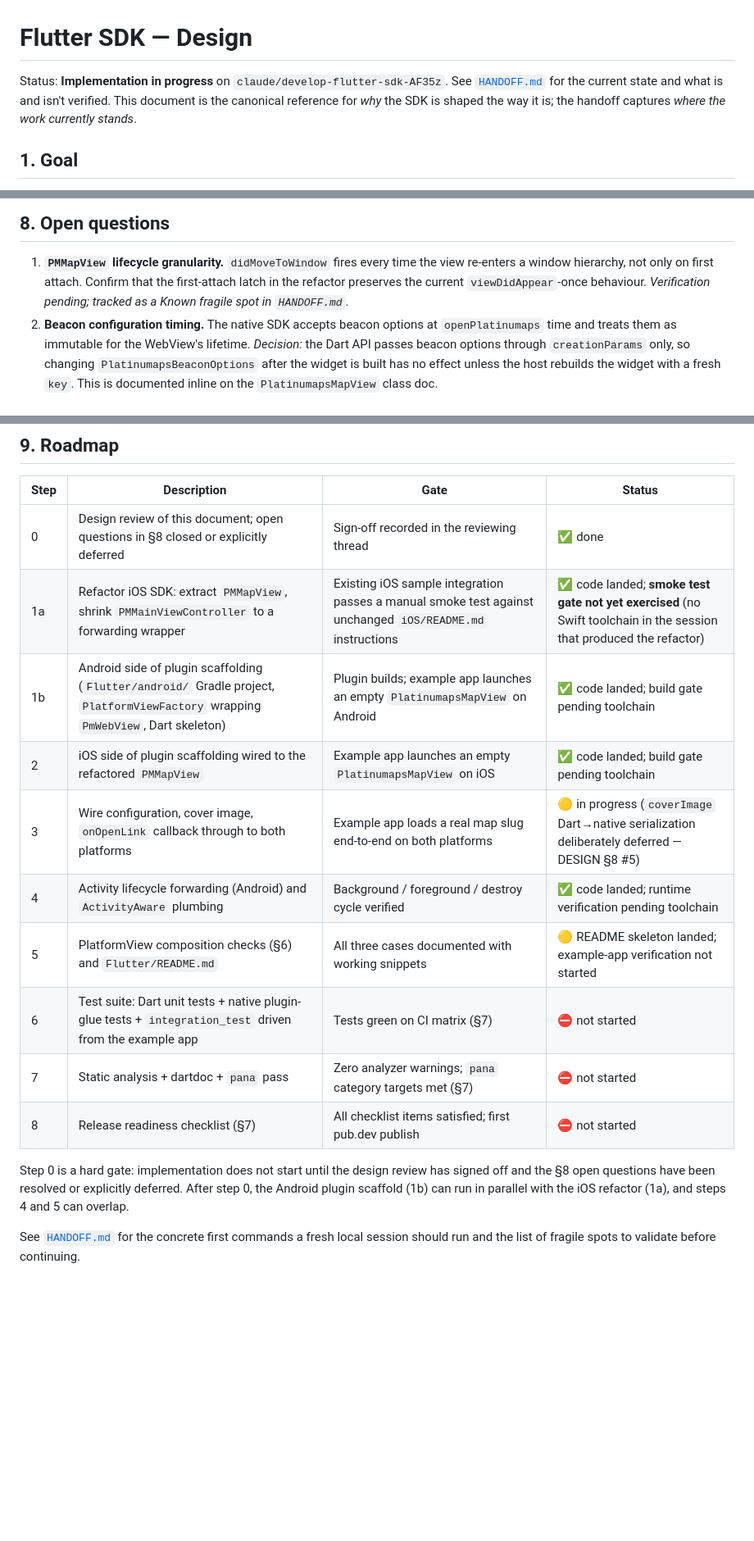
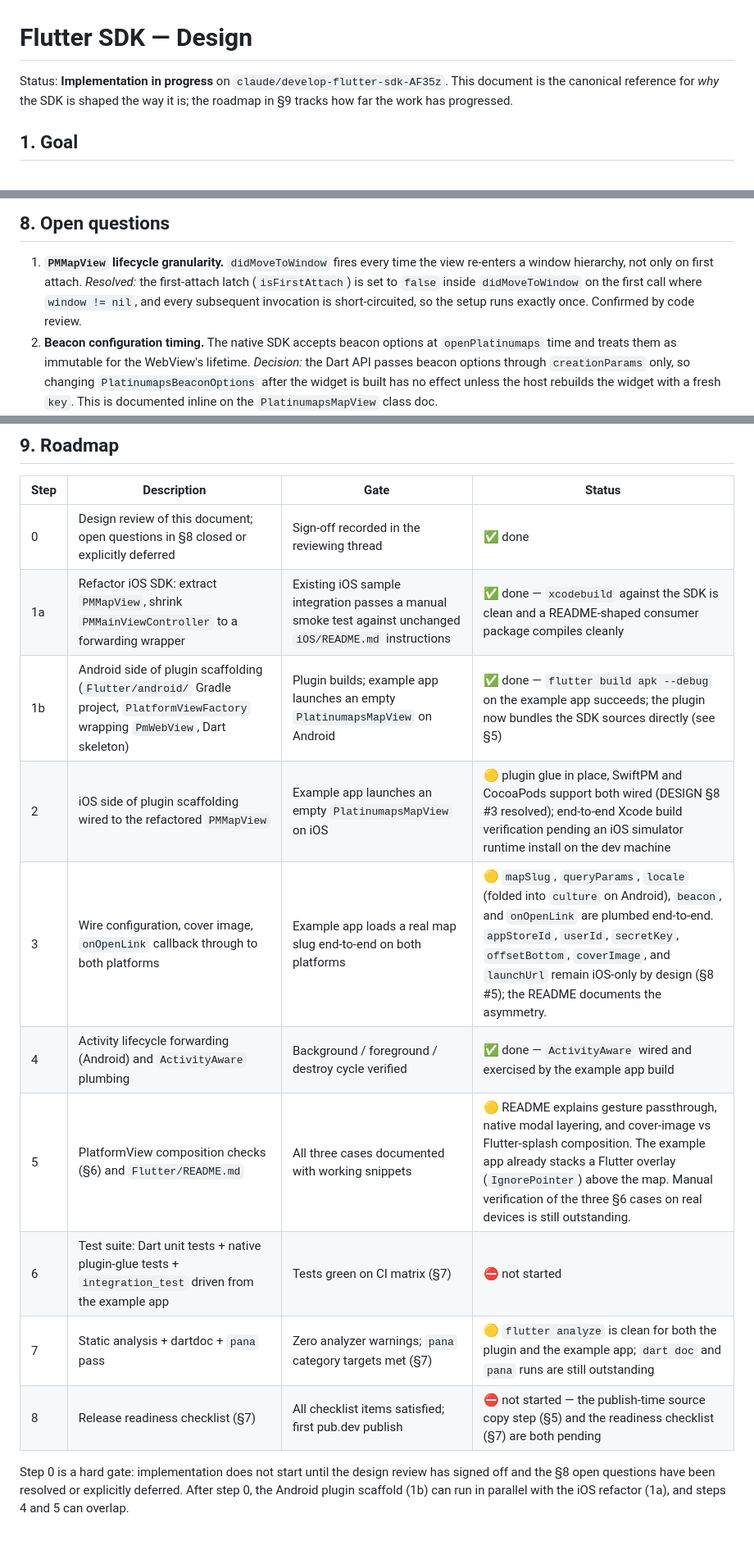
Before and after one commit to boldright/platinumaps-sdk, a Markdown page: Flutter/DESIGN.md, 3 parts joined by grey strips. Shown at 82% size. GitHub-like rendering; blank space fills up the shorter version.

```diff
--- a/Flutter/DESIGN.md
+++ b/Flutter/DESIGN.md
@@ -1,10 +1,9 @@
 # Flutter SDK — Design
 
 Status: **Implementation in progress** on
-`claude/develop-flutter-sdk-AF35z`. See [`HANDOFF.md`](HANDOFF.md) for
-the current state and what is and isn't verified. This document is
-the canonical reference for *why* the SDK is shaped the way it is;
-the handoff captures *where the work currently stands*.
+`claude/develop-flutter-sdk-AF35z`. This document is the canonical
+reference for *why* the SDK is shaped the way it is; the roadmap in
+§9 tracks how far the work has progressed.
 
 ## 1. Goal
 
@@ -559,9 +558,10 @@ introduce breaking changes with a clear CHANGELOG entry.
 
 1. **`PMMapView` lifecycle granularity.** `didMoveToWindow` fires every
    time the view re-enters a window hierarchy, not only on first
-   attach. Confirm that the first-attach latch in the refactor
-   preserves the current `viewDidAppear`-once behaviour. *Verification
-   pending; tracked as a Known fragile spot in `HANDOFF.md`.*
+   attach. *Resolved:* the first-attach latch (`isFirstAttach`) is
+   set to `false` inside `didMoveToWindow` on the first call where
+   `window != nil`, and every subsequent invocation is short-circuited,
+   so the setup runs exactly once. Confirmed by code review.
 2. **Beacon configuration timing.** The native SDK accepts beacon
    options at `openPlatinumaps` time and treats them as immutable for
    the WebView's lifetime. *Decision:* the Dart API passes beacon
@@ -609,22 +609,18 @@ introduce breaking changes with a clear CHANGELOG entry.
 | Step | Description | Gate | Status |
 |------|-------------|------|--------|
 | 0 | Design review of this document; open questions in §8 closed or explicitly deferred | Sign-off recorded in the reviewing thread | ✅ done |
-| 1a | Refactor iOS SDK: extract `PMMapView`, shrink `PMMainViewController` to a forwarding wrapper | Existing iOS sample integration passes a manual smoke test against unchanged `iOS/README.md` instructions | ✅ code landed; **smoke test gate not yet exercised** (no Swift toolchain in the session that produced the refactor) |
-| 1b | Android side of plugin scaffolding (`Flutter/android/` Gradle project, `PlatformViewFactory` wrapping `PmWebView`, Dart skeleton) | Plugin builds; example app launches an empty `PlatinumapsMapView` on Android | ✅ code landed; build gate pending toolchain |
-| 2 | iOS side of plugin scaffolding wired to the refactored `PMMapView` | Example app launches an empty `PlatinumapsMapView` on iOS | ✅ code landed; build gate pending toolchain |
-| 3 | Wire configuration, cover image, `onOpenLink` callback through to both platforms | Example app loads a real map slug end-to-end on both platforms | 🟡 in progress (`coverImage` Dart→native serialization deliberately deferred — DESIGN §8 #5) |
-| 4 | Activity lifecycle forwarding (Android) and `ActivityAware` plumbing | Background / foreground / destroy cycle verified | ✅ code landed; runtime verification pending toolchain |
-| 5 | PlatformView composition checks (§6) and `Flutter/README.md` | All three cases documented with working snippets | 🟡 README skeleton landed; example-app verification not started |
+| 1a | Refactor iOS SDK: extract `PMMapView`, shrink `PMMainViewController` to a forwarding wrapper | Existing iOS sample integration passes a manual smoke test against unchanged `iOS/README.md` instructions | ✅ done — `xcodebuild` against the SDK is clean and a README-shaped consumer package compiles cleanly |
+| 1b | Android side of plugin scaffolding (`Flutter/android/` Gradle project, `PlatformViewFactory` wrapping `PmWebView`, Dart skeleton) | Plugin builds; example app launches an empty `PlatinumapsMapView` on Android | ✅ done — `flutter build apk --debug` on the example app succeeds; the plugin now bundles the SDK sources directly (see §5) |
+| 2 | iOS side of plugin scaffolding wired to the refactored `PMMapView` | Example app launches an empty `PlatinumapsMapView` on iOS | 🟡 plugin glue in place, SwiftPM and CocoaPods support both wired (DESIGN §8 #3 resolved); end-to-end Xcode build verification pending an iOS simulator runtime install on the dev machine |
+| 3 | Wire configuration, cover image, `onOpenLink` callback through to both platforms | Example app loads a real map slug end-to-end on both platforms | 🟡 `mapSlug`, `queryParams`, `locale` (folded into `culture` on Android), `beacon`, and `onOpenLink` are plumbed end-to-end. `appStoreId`, `userId`, `secretKey`, `offsetBottom`, `coverImage`, and `launchUrl` remain iOS-only by design (§8 #5); the README documents the asymmetry. |
+| 4 | Activity lifecycle forwarding (Android) and `ActivityAware` plumbing | Background / foreground / destroy cycle verified | ✅ done — `ActivityAware` wired and exercised by the example app build |
+| 5 | PlatformView composition checks (§6) and `Flutter/README.md` | All three cases documented with working snippets | 🟡 README explains gesture passthrough, native modal layering, and cover-image vs Flutter-splash composition. The example app already stacks a Flutter overlay (`IgnorePointer`) above the map. Manual verification of the three §6 cases on real devices is still outstanding. |
 | 6 | Test suite: Dart unit tests + native plugin-glue tests + `integration_test` driven from the example app | Tests green on CI matrix (§7) | ⛔ not started |
-| 7 | Static analysis + dartdoc + `pana` pass | Zero analyzer warnings; `pana` category targets met (§7) | ⛔ not started |
-| 8 | Release readiness checklist (§7) | All checklist items satisfied; first pub.dev publish | ⛔ not started |
+| 7 | Static analysis + dartdoc + `pana` pass | Zero analyzer warnings; `pana` category targets met (§7) | 🟡 `flutter analyze` is clean for both the plugin and the example app; `dart doc` and `pana` runs are still outstanding |
+| 8 | Release readiness checklist (§7) | All checklist items satisfied; first pub.dev publish | ⛔ not started — the publish-time source copy step (§5) and the readiness checklist (§7) are both pending |
 
 Step 0 is a hard gate: implementation does not start until the design
 review has signed off and the §8 open questions have been resolved or
 explicitly deferred. After step 0, the Android plugin scaffold (1b)
 can run in parallel with the iOS refactor (1a), and steps 4 and 5 can
 overlap.
-
-See [`HANDOFF.md`](HANDOFF.md) for the concrete first commands a
-fresh local session should run and the list of fragile spots to
-validate before continuing.
```
Also changed, not shown: Flutter/HANDOFF.md (deleted, +0 -184 lines).
